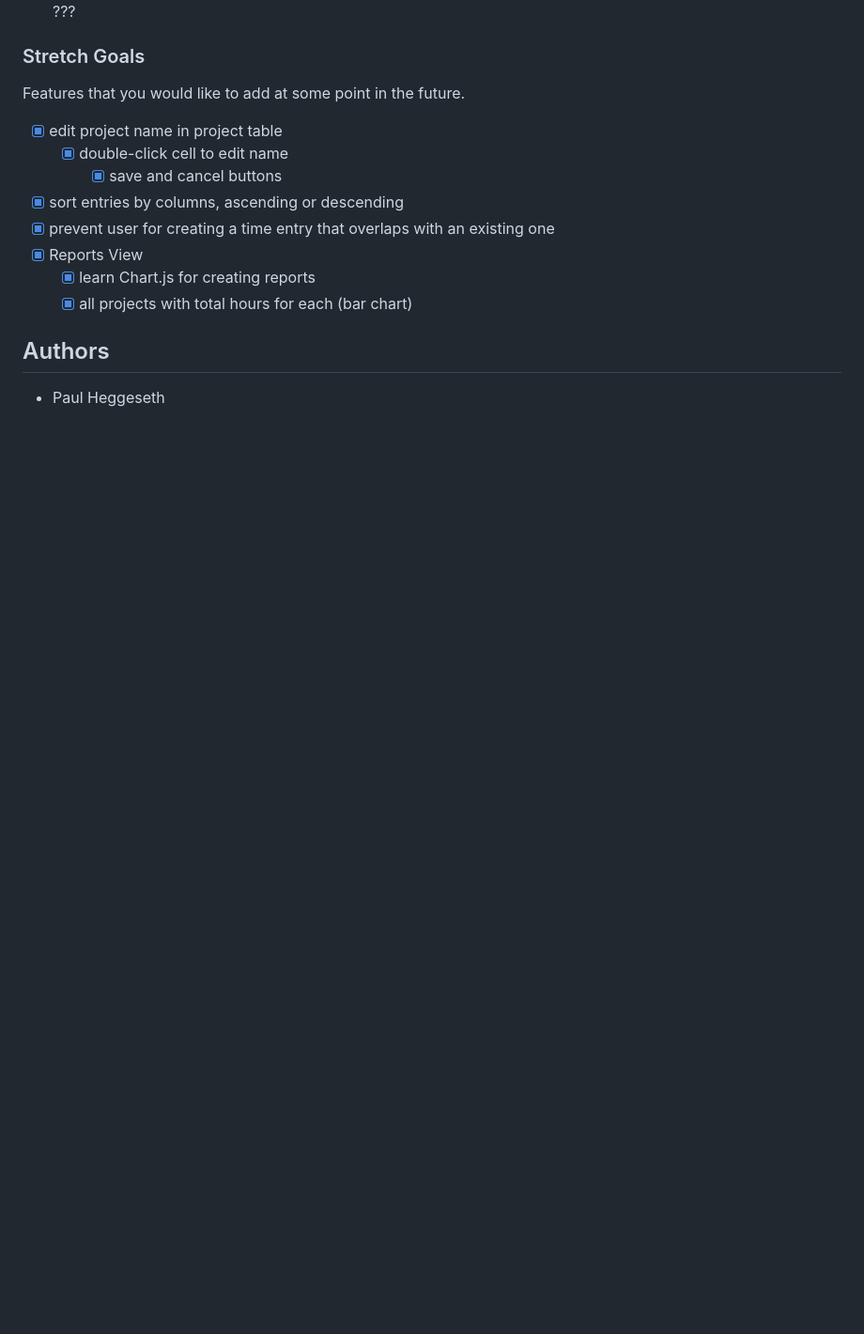
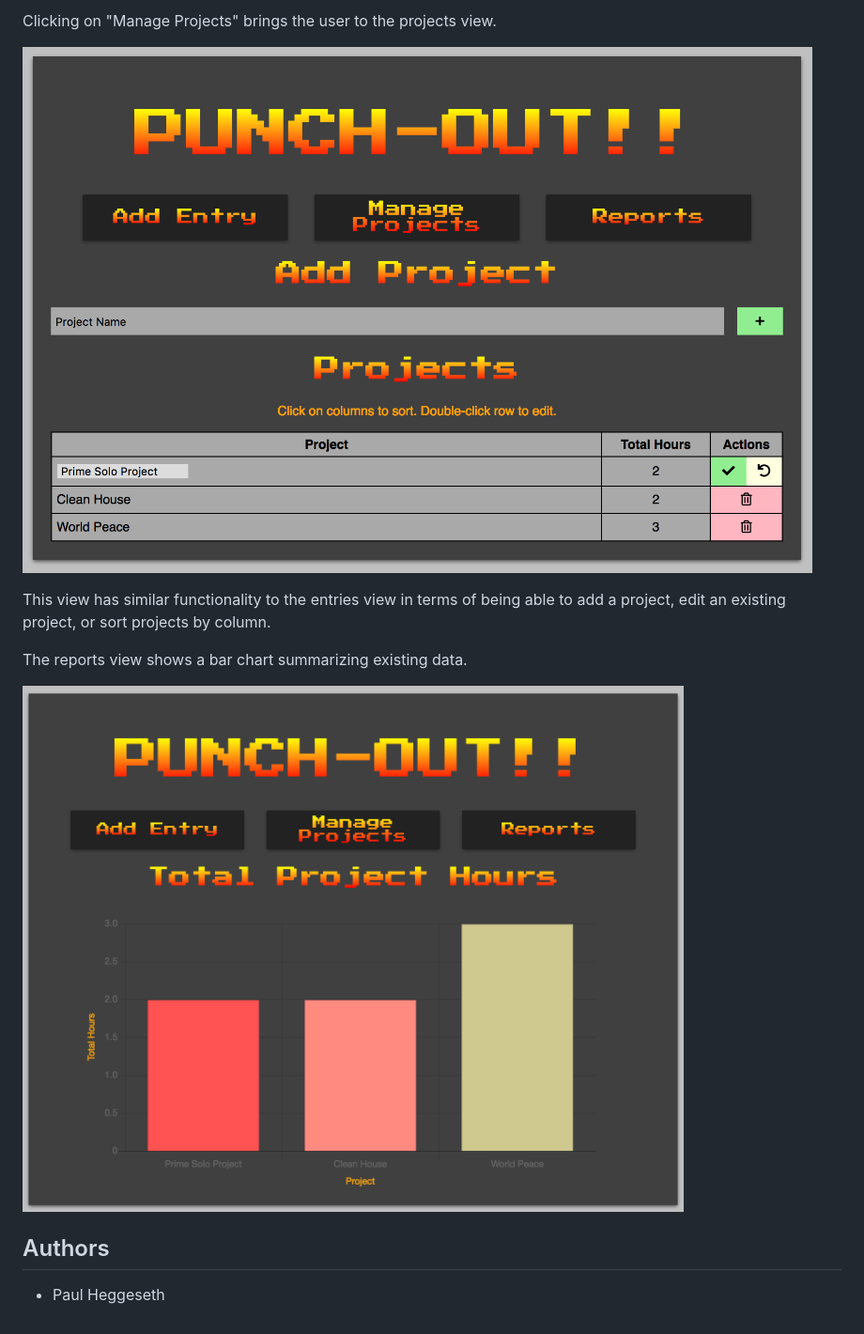
Before and after one commit to pheggeseth/Punch-Out, a Markdown page: README.md, the part around one of its changes. Shown at 94% size. Rendered like a GitHub page; pictures changed too: screenshots/punch-out-project-view.png (added), screenshots/punch-out-reports-view.png (added); blank space fills up the shorter version.

```diff
--- a/README.md
+++ b/README.md
@@ -62,18 +38,13 @@ High level list of items completed.
 
-  ???
+Clicking on "Manage Projects" brings the user to the projects view.
 
-### Stretch Goals
+![projects](screenshots/punch-out-project-view.png)
 
-Features that you would like to add at some point in the future.
+This view has similar functionality to the entries view in terms of being able to add a project, edit an existing project, or sort projects by column.
 
-- [x] edit project name in project table
-  - [x] double-click cell to edit name
-    - [x] save and cancel buttons
-- [x] sort entries by columns, ascending or descending
-- [x] prevent user for creating a time entry that overlaps with an existing one
-- [x] Reports View
-  - [x] learn Chart.js for creating reports
-  - [x] all projects with total hours for each (bar chart)
+The reports view shows a bar chart summarizing existing data.
+
+![reports](screenshots/punch-out-reports-view.png)
 
 ## Authors
 
```
Also changed, not shown: other parts of README.md (+18 -42 lines), screenshots/punch-out-entry-edit.png (added), screenshots/punch-out-entry-view.png (added), 1 other file.
